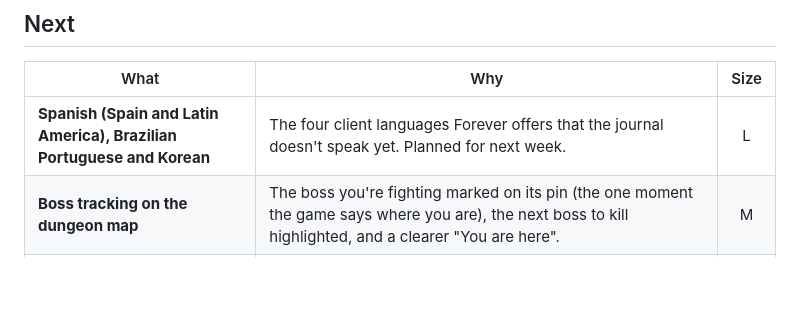
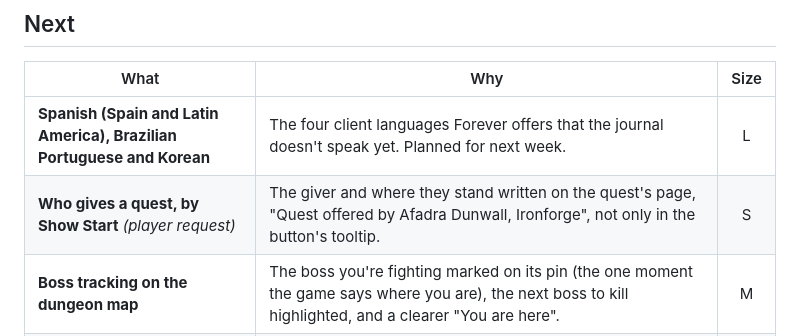
Before and after one commit to Torchlite-bit/Aegis_Forever_Instance_Journal, a Markdown page: ROADMAP.md, the part around the change. Drawn GitHub-style; blank space fills up the shorter version.

Commit message:
Roadmap: who gives a quest, written by Show Start (player request)
Co-Authored-By: Claude Opus 5.5 <noreply@anthropic.com>

```diff
--- a/ROADMAP.md
+++ b/ROADMAP.md
@@ -22,6 +22,7 @@ Size is a rough guess at the work: **S** a day or less, **M** a few days, **L**
 | What | Why | Size |
 |---|---|:---:|
 | **Spanish (Spain and Latin America), Brazilian Portuguese and Korean** | The four client languages Forever offers that the journal doesn't speak yet. Planned for next week. | L |
+| **Who gives a quest, by Show Start** *(player request)* | The giver and where they stand written on the quest's page, "Quest offered by Afadra Dunwall, Ironforge", not only in the button's tooltip. | S |
 | **Boss tracking on the dungeon map** | The boss you're fighting marked on its pin (the one moment the game says where you are), the next boss to kill highlighted, and a clearer "You are here". | M |
 | **Keys, attunements and hidden bosses for every dungeon** | Before you go, filled in one dungeon at a time: the classic keys (the Scarlet Key, the Workshop Key, the Crescent Key, the Key to the City...), attunements, and any hidden boss to prepare for. | M |
 | **Map icons on or off inside dungeons** | The world map legend's switches done; next, the same for the journal's own dungeon maps (boss pins, quest marks, doors to other floors). | S |
```
